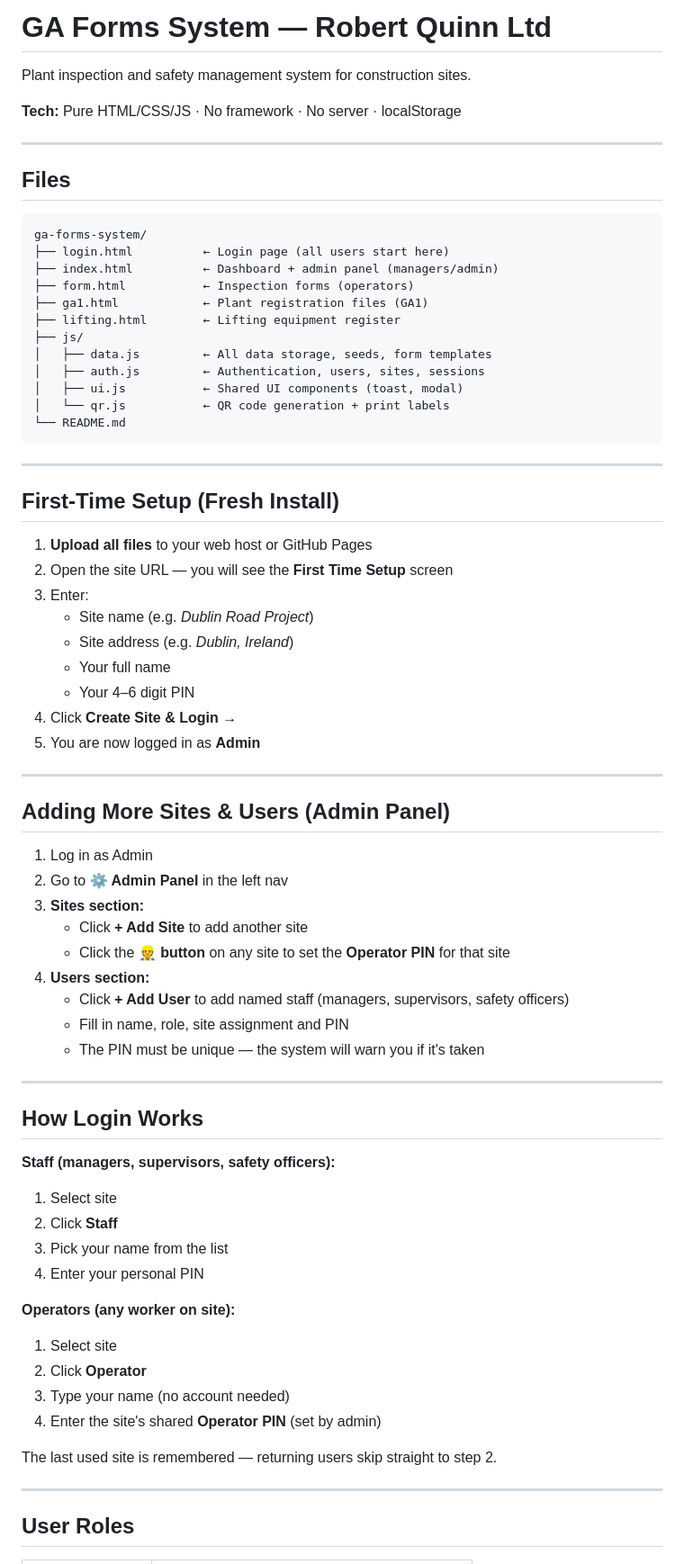
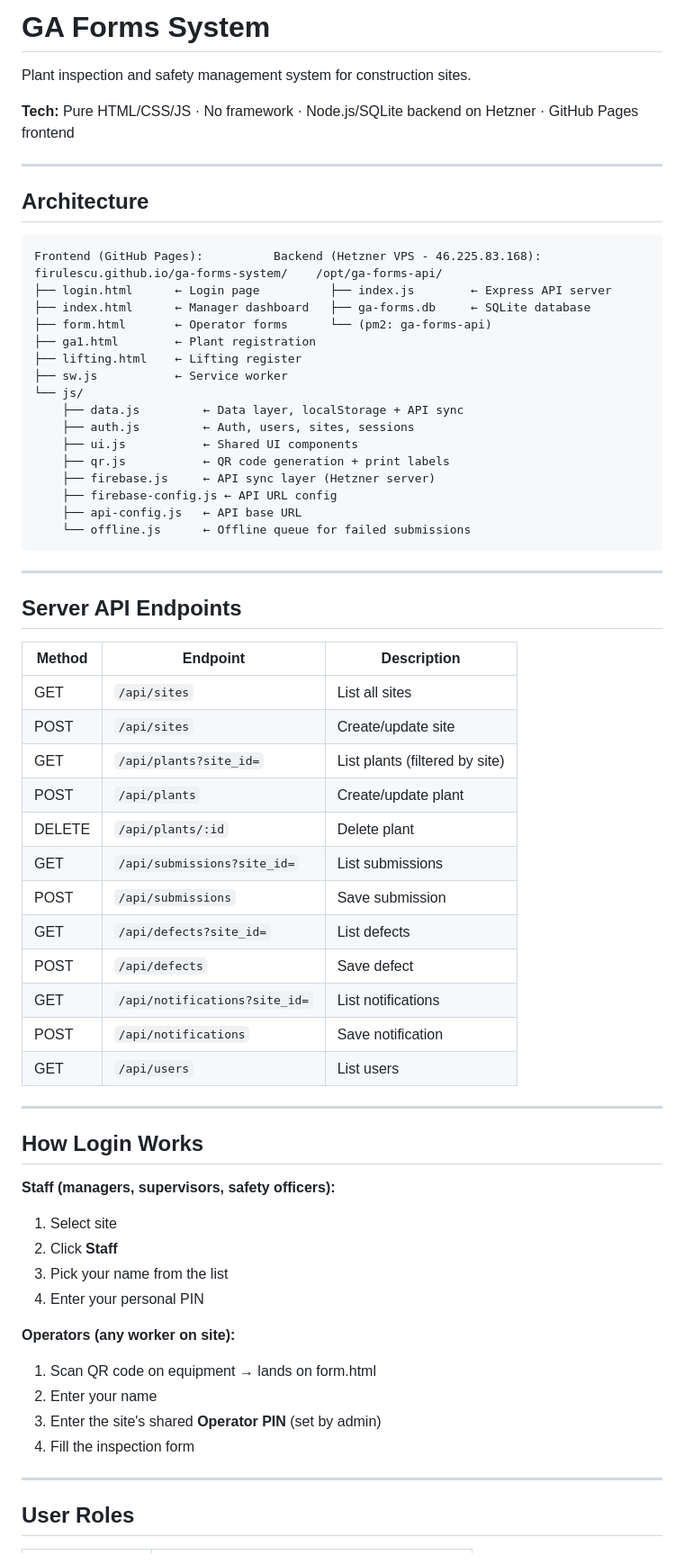
Before and after one commit to firulescu/ga-forms-system, a Markdown page: README.md, the part around one of its changes. Shown at 90% size. Rendered like a GitHub page.

Commit message:
cleanup: remove FIREBASE_SETUP.md, update README to reflect Hetzner server setup

````diff
--- a/README.md
+++ b/README.md
@@ -1,55 +1,51 @@
-# GA Forms System — Robert Quinn Ltd
+# GA Forms System
 
 Plant inspection and safety management system for construction sites.
 
-**Tech:** Pure HTML/CSS/JS · No framework · No server · localStorage
+**Tech:** Pure HTML/CSS/JS · No framework · Node.js/SQLite backend on Hetzner · GitHub Pages frontend
 
 ---
 
-## Files
+## Architecture
 
 ```
-ga-forms-system/
-├── login.html          ← Login page (all users start here)
-├── index.html          ← Dashboard + admin panel (managers/admin)
-├── form.html           ← Inspection forms (operators)
-├── ga1.html            ← Plant registration files (GA1)
-├── lifting.html        ← Lifting equipment register
-├── js/
-│   ├── data.js         ← All data storage, seeds, form templates
-│   ├── auth.js         ← Authentication, users, sites, sessions
-│   ├── ui.js           ← Shared UI components (toast, modal)
-│   └── qr.js           ← QR code generation + print labels
-└── README.md
+Frontend (GitHub Pages):          Backend (Hetzner VPS - 46.225.83.168):
+firulescu.github.io/ga-forms-system/    /opt/ga-forms-api/
+├── login.html      ← Login page          ├── index.js        ← Express API server
+├── index.html      ← Manager dashboard   ├── ga-forms.db     ← SQLite database
+├── form.html       ← Operator forms      └── (pm2: ga-forms-api)
+├── ga1.html        ← Plant registration
+├── lifting.html    ← Lifting register
+├── sw.js           ← Service worker
+└── js/
+    ├── data.js         ← Data layer, localStorage + API sync
+    ├── auth.js         ← Auth, users, sites, sessions
+    ├── ui.js           ← Shared UI components
+    ├── qr.js           ← QR code generation + print labels
+    ├── firebase.js     ← API sync layer (Hetzner server)
+    ├── firebase-config.js ← API URL config
+    ├── api-config.js   ← API base URL
+    └── offline.js      ← Offline queue for failed submissions
 ```
 
 ---
 
-## First-Time Setup (Fresh Install)
+## Server API Endpoints
 
-1. **Upload all files** to your web host or GitHub Pages
-2. Open the site URL — you will see the **First Time Setup** screen
-3. Enter:
-   - Site name (e.g. *Dublin Road Project*)
-   - Site address (e.g. *Dublin, Ireland*)
-   - Your full name
-   - Your 4–6 digit PIN
-4. Click **Create Site & Login →**
-5. You are now logged in as **Admin**
-
----
-
-## Adding More Sites & Users (Admin Panel)
-
-1. Log in as Admin
-2. Go to **⚙️ Admin Panel** in the left nav
-3. **Sites section:**
-   - Click **+ Add Site** to add another site
-   - Click the **👷 button** on any site to set the **Operator PIN** for that site
-4. **Users section:**
-   - Click **+ Add User** to add named staff (managers, supervisors, safety officers)
-   - Fill in name, role, site assignment and PIN
-   - The PIN must be unique — the system will warn you if it's taken
+| Method | Endpoint | Description |
+|--------|----------|-------------|
+| GET | `/api/sites` | List all sites |
+| POST | `/api/sites` | Create/update site |
+| GET | `/api/plants?site_id=` | List plants (filtered by site) |
+| POST | `/api/plants` | Create/update plant |
+| DELETE | `/api/plants/:id` | Delete plant |
+| GET | `/api/submissions?site_id=` | List submissions |
+| POST | `/api/submissions` | Save submission |
+| GET | `/api/defects?site_id=` | List defects |
+| POST | `/api/defects` | Save defect |
+| GET | `/api/notifications?site_id=` | List notifications |
+| POST | `/api/notifications` | Save notification |
+| GET | `/api/users` | List users |
 
 ---
 
@@ -62,12 +58,10 @@ ga-forms-system/
 4. Enter your personal PIN
 
 **Operators (any worker on site):**
-1. Select site
-2. Click **Operator**
-3. Type your name (no account needed)
-4. Enter the site's shared **Operator PIN** (set by admin)
-
-The last used site is remembered — returning users skip straight to step 2.
+1. Scan QR code on equipment → lands on form.html
+2. Enter your name
+3. Enter the site's shared **Operator PIN** (set by admin)
+4. Fill the inspection form
 
 ---
 
````
Also changed, not shown: other parts of README.md (+38 -46 lines), FIREBASE_SETUP.md (deleted, +0 -38 lines).
